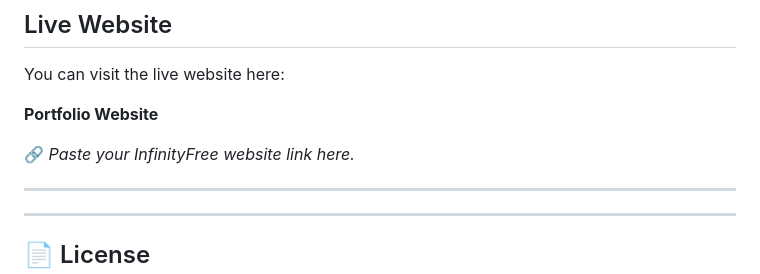
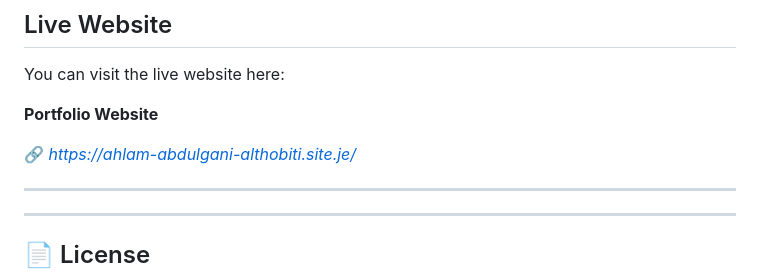
Before and after one commit to ahlamaltobiti7/Personal-Portfolio-Website, a Markdown page: README.md, the part around the change. Rendered like a GitHub page.

```diff
--- a/README.md
+++ b/README.md
@@ -139,7 +139,7 @@ You can visit the live website here:
 
 **Portfolio Website**
 
-🔗 *Paste your InfinityFree website link here.*
+🔗 *https://ahlam-abdulgani-althobiti.site.je/*
 
 ---
 
```
